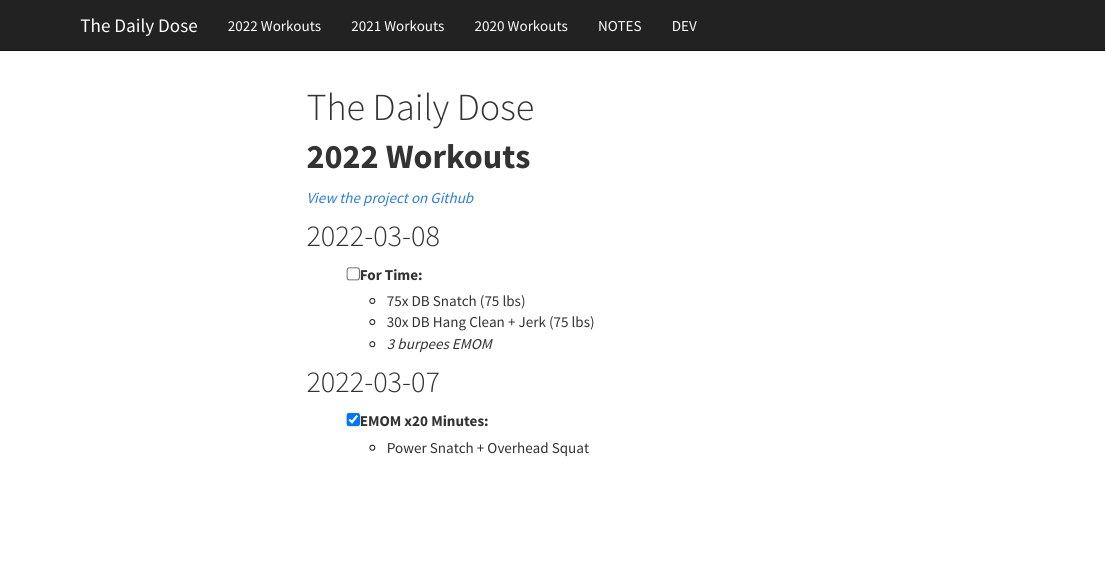
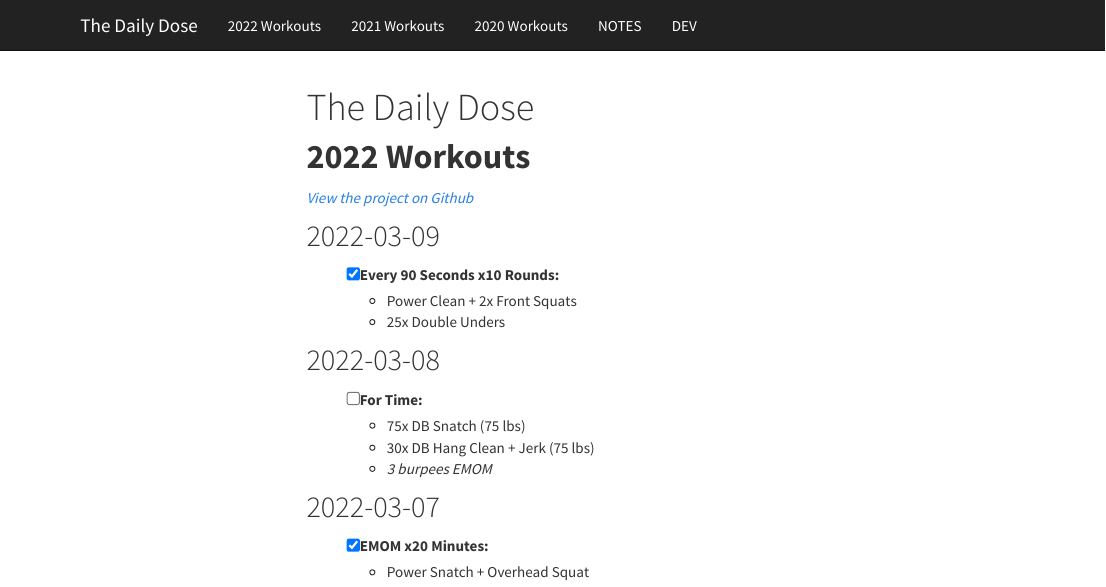
Before and after one commit to mjfrigaard/daily-dose, an R Markdown document (index.Rmd): the page in a window 1100 px wide, from its top. Rendered offline with R 4.5, knitr and Pandoc, with nearby package versions; a font, style sheet, LaTeX package, included part or bibliography that could not be used is replaced or left out; menus at the side of the page are left out.

Commit message:
new workouts

```diff
--- a/index.Rmd
+++ b/index.Rmd
@@ -13,6 +13,12 @@ output:
 # **2022 Workouts**
 
 [*View the project on Github*](https://github.com/mjfrigaard/daily-dose)
+
+## 2022-03-09
+
+- [x] Every 90 Seconds x10 Rounds:
+  - Power Clean + 2x Front Squats
+  - 25x Double Unders
 
 ## 2022-03-08
 
```
Also changed, not shown: 1 other file.
